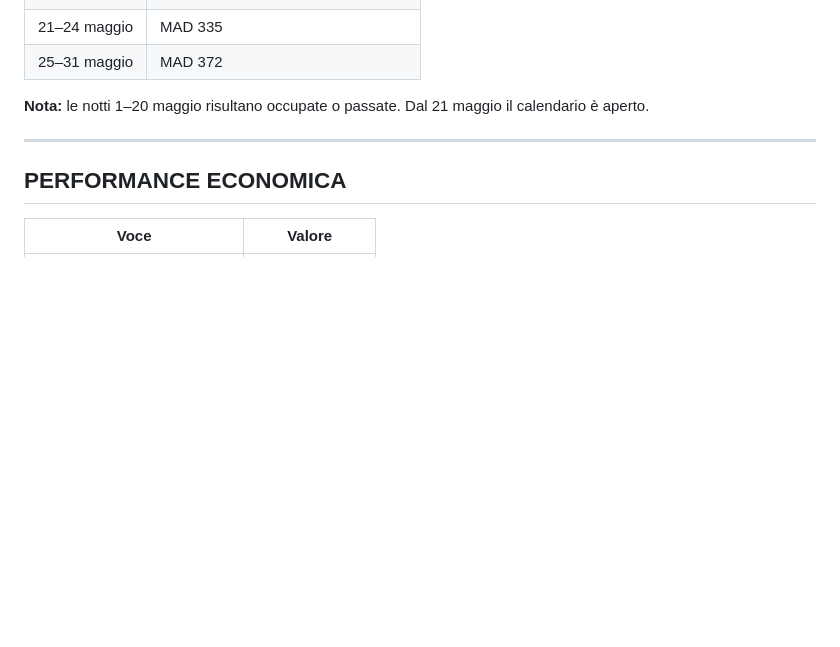
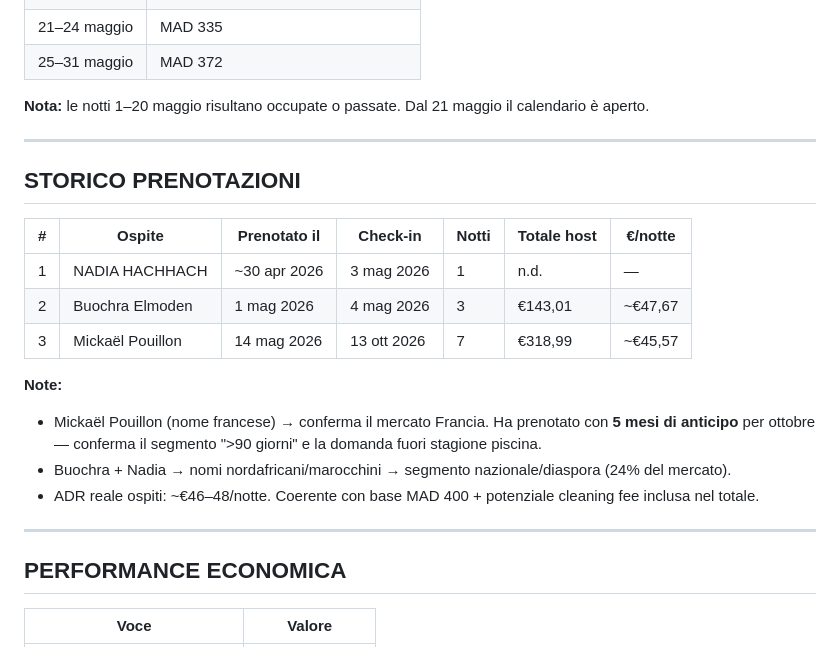
Before and after one commit to belhijou1997-tech/ATLASTAY, a Markdown page: darsalma.md, the part around the change. GitHub-like rendering; blank space fills up the shorter version.

Commit message:
Add full booking history with guest details and revenue per stay
3 bookings: Nadia (1 night), Buochra €143 (3 nights), Mickael
€318 (7 nights Oct 2026). French guest confirms advance booking
and post-season demand.

https://claude.ai/code/session_015DSZQeYauXTZWGZdeXYvf5

```diff
--- a/darsalma.md
+++ b/darsalma.md
@@ -178,6 +178,21 @@ Il calendar mostra prezzi reali tra MAD 273–372, confermando variazioni sotto
 
 ---
 
+## STORICO PRENOTAZIONI
+
+| # | Ospite | Prenotato il | Check-in | Notti | Totale host | €/notte |
+|---|--------|-------------|----------|-------|-------------|---------|
+| 1 | NADIA HACHHACH | ~30 apr 2026 | 3 mag 2026 | 1 | n.d. | — |
+| 2 | Buochra Elmoden | 1 mag 2026 | 4 mag 2026 | 3 | €143,01 | ~€47,67 |
+| 3 | Mickaël Pouillon | 14 mag 2026 | 13 ott 2026 | 7 | €318,99 | ~€45,57 |
+
+**Note:**
+- Mickaël Pouillon (nome francese) → conferma il mercato Francia. Ha prenotato con **5 mesi di anticipo** per ottobre — conferma il segmento ">90 giorni" e la domanda fuori stagione piscina.
+- Buochra + Nadia → nomi nordafricani/marocchini → segmento nazionale/diaspora (24% del mercato).
+- ADR reale ospiti: ~€46–48/notte. Coerente con base MAD 400 + potenziale cleaning fee inclusa nel totale.
+
+---
+
 ## PERFORMANCE ECONOMICA
 
 | Voce | Valore |
```
